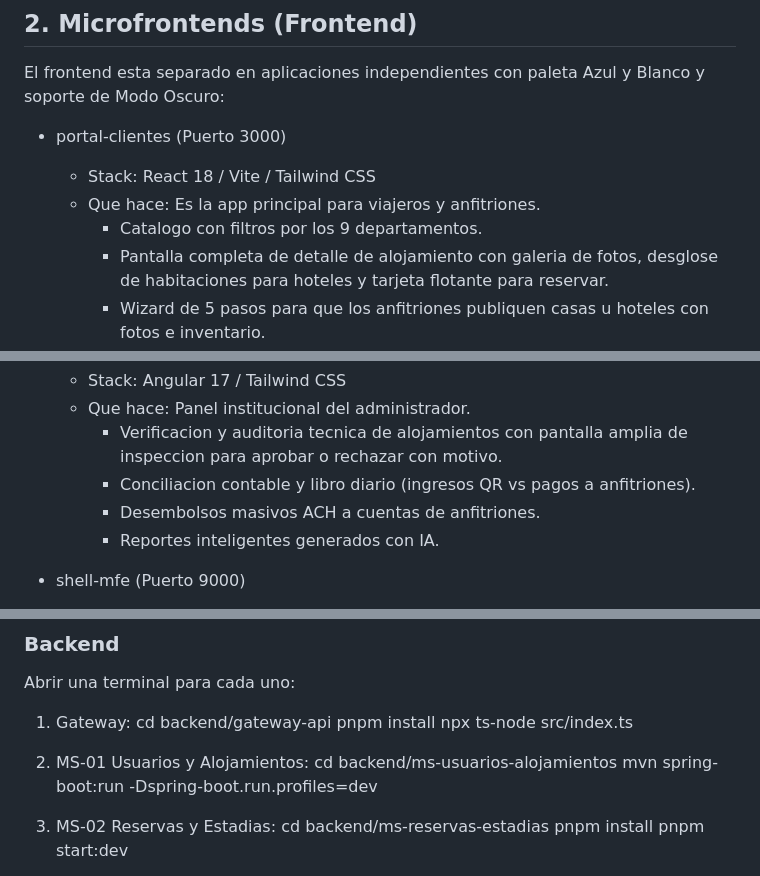
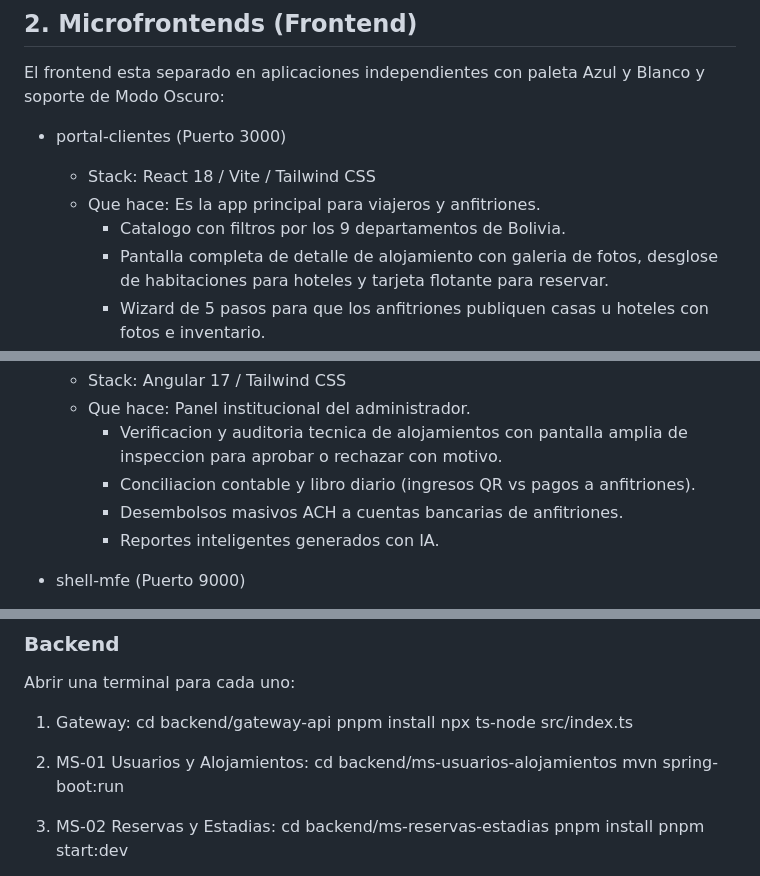
Before and after one commit to Dxnxxl369/Aloja-Te, a Markdown page: README.md, 3 parts joined by grey strips. Rendered like a GitHub page.

```diff
--- a/README.md
+++ b/README.md
@@ -46,7 +64,7 @@ El frontend esta separado en aplicaciones independientes con paleta Azul y Blanc
 - portal-clientes (Puerto 3000)
   - Stack: React 18 / Vite / Tailwind CSS
   - Que hace: Es la app principal para viajeros y anfitriones.
-    - Catalogo con filtros por los 9 departamentos.
+    - Catalogo con filtros por los 9 departamentos de Bolivia.
     - Pantalla completa de detalle de alojamiento con galeria de fotos, desglose de habitaciones para hoteles y tarjeta flotante para reservar.
     - Wizard de 5 pasos para que los anfitriones publiquen casas u hoteles con fotos e inventario.
     - Validacion de PIN de Check-in para anfitriones.
@@ -57,7 +75,7 @@ El frontend esta separado en aplicaciones independientes con paleta Azul y Blanc
   - Que hace: Panel institucional del administrador.
     - Verificacion y auditoria tecnica de alojamientos con pantalla amplia de inspeccion para aprobar o rechazar con motivo.
     - Conciliacion contable y libro diario (ingresos QR vs pagos a anfitriones).
-    - Desembolsos masivos ACH a cuentas de anfitriones.
+    - Desembolsos masivos ACH a cuentas bancarias de anfitriones.
     - Reportes inteligentes generados con IA.
 
 - shell-mfe (Puerto 9000)
@@ -83,7 +101,7 @@ Abrir una terminal para cada uno:
 
 2. MS-01 Usuarios y Alojamientos:
    cd backend/ms-usuarios-alojamientos
-   mvn spring-boot:run -Dspring-boot.run.profiles=dev
+   mvn spring-boot:run
 
 3. MS-02 Reservas y Estadias:
    cd backend/ms-reservas-estadias
```
Also changed, not shown: other parts of README.md (+22 -4 lines).
